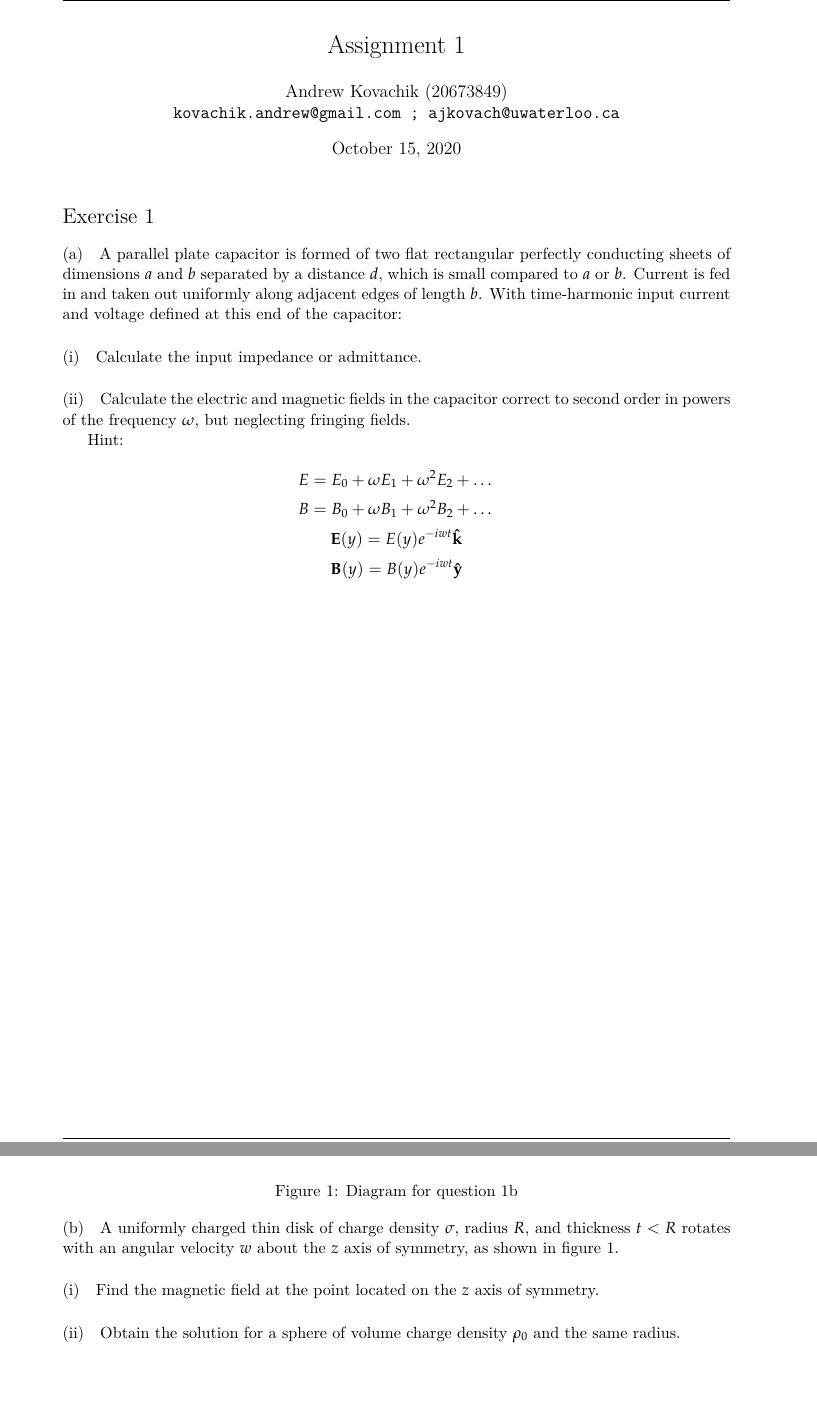
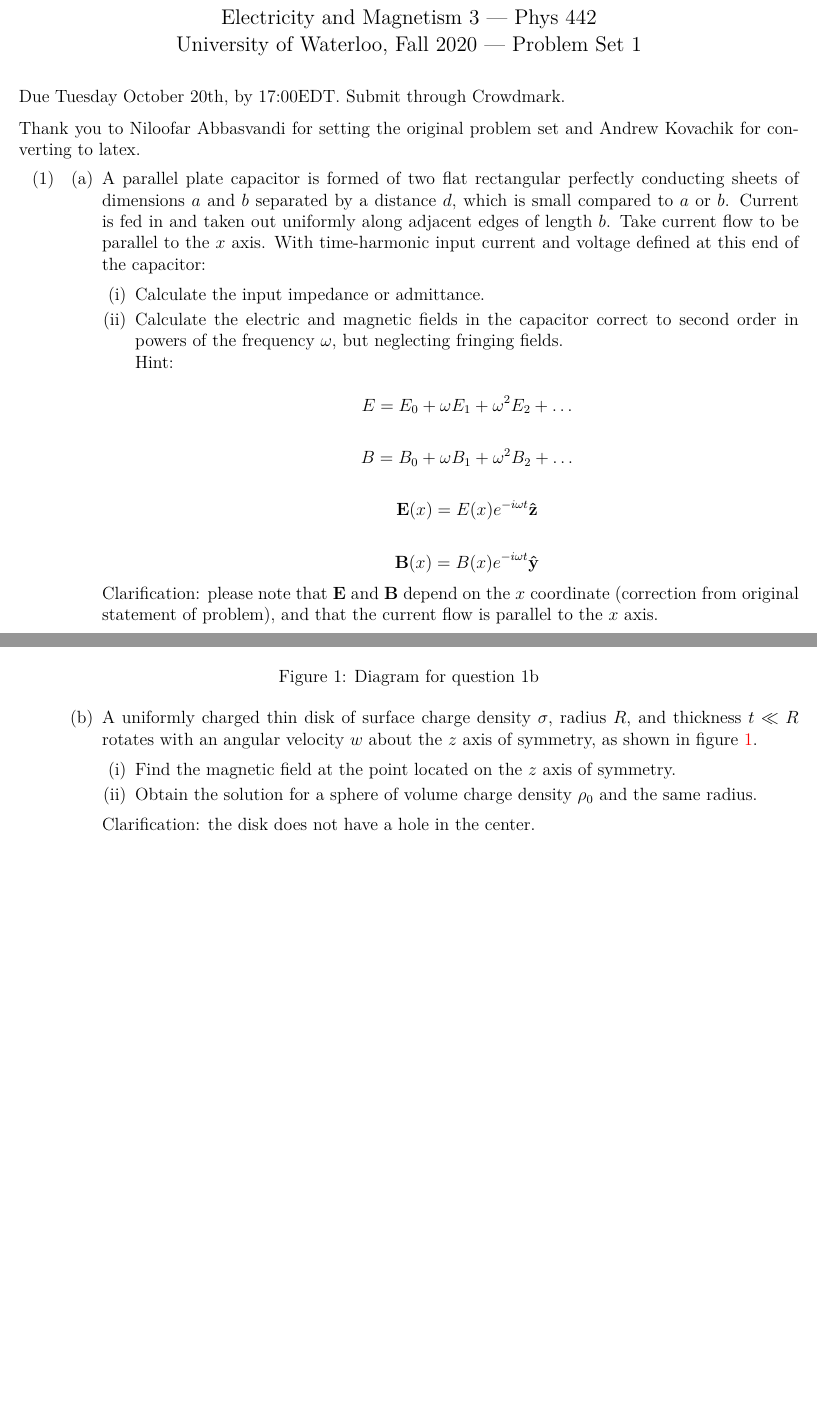
Before and after one commit to jddmartin/phys442_fall2020_problem_set_1, a LaTeX problem sheet (phys442_fall2020_problem_set_1.tex): two parts of pages 1 and 2 of 6 before the commit and two parts of pages 1 and 2 of 5 after it, joined at a grey line, cut at the place of the change, the shorter picture padded with empty space. Compiled offline with XeLaTeX.

Commit message:
Incorporate all errata known to date

```diff
--- a/phys442_fall2020_problem_set_1.tex
+++ b/phys442_fall2020_problem_set_1.tex
@@ -12,3 +0,0 @@
-  studentnumber = {{20673849}},
-  % student email (default: s.one@student.tue.nl)
-  email = {{kovachik.andrew@gmail.com ; ajkovach@uwaterloo.ca}},
@@ -21,44 +7,60 @@
 \graphicspath{{./figures/}}
 
 \begin{document}
+\chead{}
+\cfoot{\thepage \space of \pageref*{LastPage}}
+\renewcommand{\headrulewidth}{0pt}
 
+\begin{center}
+  {\large
+    Electricity and Magnetism 3 --- Phys 442  \\
+    University of Waterloo, Fall 2020
+    --- Problem Set 1
+    \par
+  }
+\end{center}
 
-\exercise
+\vspace{0.1in}
 
-\subexercise
+Due Tuesday October 20th, by 17:00EDT.  Submit through Crowdmark.
 
-A parallel plate capacitor is formed of two flat rectangular perfectly conducting sheets of
-dimensions $a$ and $b$ separated by a distance $d$, which is small compared to $a$ or $b$. Current
-is fed in and taken out uniformly along adjacent edges of length $b$. With time-harmonic input
-current and voltage defined at this end of the capacitor:
+\vspace{0.1in}
 
-\ssubexercise
+\noindent
+Thank you to Niloofar Abbasvandi for setting the original problem set and Andrew Kovachik for converting to latex.
 
-Calculate the input impedance or admittance.
+\begin{enumerate}[(1),topsep=0pt,itemsep=0ex,partopsep=1ex,parsep=1ex]
+\item
+\begin{enumerate}[(a)]
+\item A parallel plate capacitor is formed of two flat rectangular perfectly conducting sheets of dimensions $a$ and $b$ separated by a distance $d$, which is small compared to $a$ or $b$. Current is fed in and taken out uniformly along adjacent edges of length $b$.  Take current flow to be parallel to the $x$ axis. With time-harmonic input current and voltage defined at this end of the capacitor:
 
-
-\ssubexercise
-
-Calculate the electric and magnetic fields in the capacitor correct to second order in powers of the
-frequency $\omega$, but neglecting fringing fields.
+\begin{enumerate}[(i)]
+\item Calculate the input impedance or admittance.
+\item Calculate the electric and magnetic fields in the capacitor correct to second order in powers of the frequency $\omega$, but neglecting fringing fields.
 
 Hint:
 
-$$
+\[
 E = E_0 + \omega E_1+ \omega^2 E_2 + \dots
-$$
-$$
+\]
+
+\[
 B = B_0 + \omega B_1+ \omega^2 B_2 + \dots
-$$
-$$
-\vb{E}(y) = E(y)e^{-iwt}\vu{k}
-$$
-$$
-\vb{B}(y) = B(y)e^{-iwt}\vu{y}
-$$
+\]
+
+\[
+\vb{E}(x) = E(x) e^{-i \omega t}\vu{z}
+\]
+
+\[
+\vb{B}(x) = B(x) e^{-i \omega t}\vu{y}
+\]
+\end{enumerate}
+
+Clarification: please note that $\vb{E}$ and $\vb{B}$ depend on the $x$ coordinate (correction from original statement of problem), and that the current flow is parallel to the $x$ axis.
 
 \newpage
-\subexercise
+\item
 
 \begin{figure}[h]
     \centering
@@ -67,16 +69,13 @@ $$
     \label{disk}
 \end{figure}
 
-A uniformly charged thin disk of charge density $\sigma$, radius $R$, and thickness $t<R$ rotates
-with an angular velocity $w$ about the $z$ axis of symmetry, as shown in figure \ref{disk}.
+A uniformly charged thin disk of surface charge density $\sigma$, radius $R$, and thickness $t \ll R$ rotates with an angular velocity $w$ about the $z$ axis of symmetry, as shown in figure \ref{disk}.
 
-\ssubexercise
+\begin{enumerate}[(i)]
+\item Find the magnetic field at the point located on the $z$ axis of symmetry.
+\item Obtain the solution for a sphere of volume charge density $\rho_0$ and the same radius.
+\end{enumerate}
 
-Find the magnetic field at the point located on the $z$ axis of symmetry.
-
-\ssubexercise
-
-Obtain the solution for a sphere of volume charge density $\rho_0$ and the same radius.
-
+Clarification: the disk does not have a hole in the center.
 
 \newpage
```
Also changed, not shown: preamble.tex (added, +12 -0 lines), phys442_fall2020_problem_set_1.tex (127 more changed lines).
